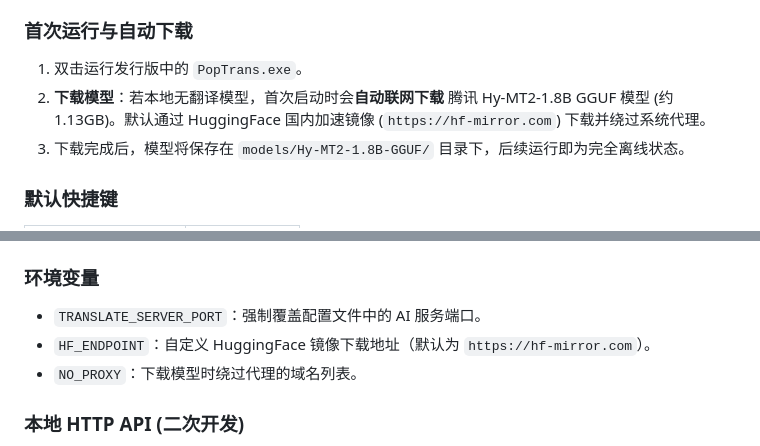
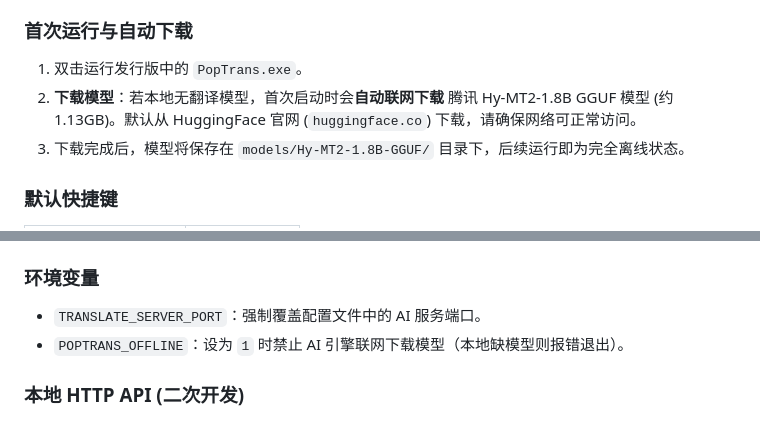
Before and after one commit to ifocus9/PopTrans, a Markdown page: README.md, 2 parts joined by grey strips. Drawn GitHub-style.

Commit message:
docs: fix env var docs — remove HF_ENDPOINT/NO_PROXY, add POPTRANS_OFFLINE

```diff
--- a/README.md
+++ b/README.md
@@ -52,7 +52,7 @@
 ### 首次运行与自动下载
 
 1. 双击运行发行版中的 `PopTrans.exe`。
-2. **下载模型**：若本地无翻译模型，首次启动时会**自动联网下载** 腾讯 Hy-MT2-1.8B GGUF 模型 (约 1.13GB)。默认通过 HuggingFace 国内加速镜像 (`https://hf-mirror.com`) 下载并绕过系统代理。
+2. **下载模型**：若本地无翻译模型，首次启动时会**自动联网下载** 腾讯 Hy-MT2-1.8B GGUF 模型 (约 1.13GB)。默认从 HuggingFace 官网 (`huggingface.co`) 下载，请确保网络可正常访问。
 3. 下载完成后，模型将保存在 `models/Hy-MT2-1.8B-GGUF/` 目录下，后续运行即为完全离线状态。
 
 ### 默认快捷键
@@ -156,8 +156,7 @@ python -m pip install -r backend/requirements-build.txt
 ### 环境变量
 
 - `TRANSLATE_SERVER_PORT`：强制覆盖配置文件中的 AI 服务端口。
-- `HF_ENDPOINT`：自定义 HuggingFace 镜像下载地址（默认为 `https://hf-mirror.com`）。
-- `NO_PROXY`：下载模型时绕过代理的域名列表。
+- `POPTRANS_OFFLINE`：设为 `1` 时禁止 AI 引擎联网下载模型（本地缺模型则报错退出）。
 
 ### 本地 HTTP API (二次开发)
 
```
